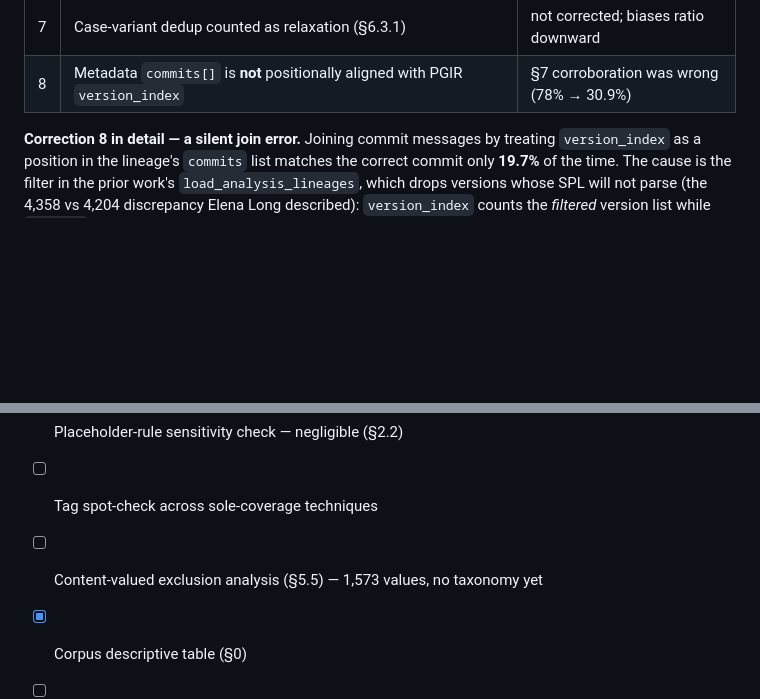
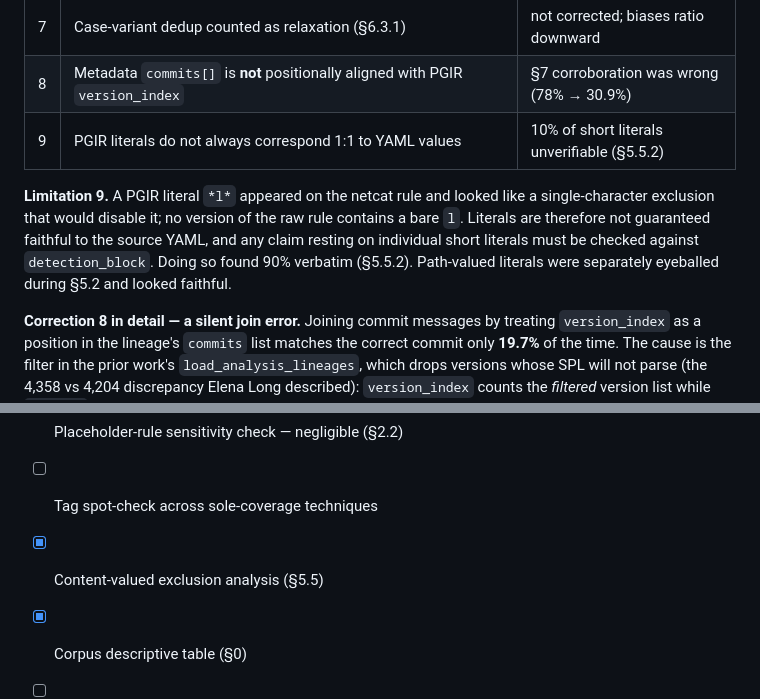
Before and after one commit to sudaroli1/coverage-decay, a Markdown page: results/2026-08-20.md, 2 parts joined by grey strips. Drawn GitHub-style; blank space fills up the shorter version.

```diff
--- a/results/2026-08-20.md
+++ b/results/2026-08-20.md
@@ -45,6 +45,14 @@ found by adjudicating rater disagreements.
 | 6 | `PATH_FIELDS` missed case variants and modifier suffixes | 36 values misrouted |
 | 7 | Case-variant dedup counted as relaxation (§6.3.1) | not corrected; biases ratio downward |
 | 8 | Metadata `commits[]` is **not** positionally aligned with PGIR `version_index` | §7 corroboration was wrong (78% → 30.9%) |
+| 9 | PGIR literals do not always correspond 1:1 to YAML values | 10% of short literals unverifiable (§5.5.2) |
+
+**Limitation 9.** A PGIR literal `*l*` appeared on the netcat rule and looked like a
+single-character exclusion that would disable it; no version of the raw rule contains a
+bare `l`. Literals are therefore not guaranteed faithful to the source YAML, and any
+claim resting on individual short literals must be checked against `detection_block`.
+Doing so found 90% verbatim (§5.5.2). Path-valued literals were separately eyeballed
+during §5.2 and looked faithful.
 
 **Correction 8 in detail — a silent join error.** Joining commit messages by treating
 `version_index` as a position in the lineage's `commits` list matches the correct commit
@@ -535,7 +597,7 @@ three-order-of-magnitude error.
       (`src/figures.py`, `results/fig_*.png|pdf`)
 - [x] Placeholder-rule sensitivity check — negligible (§2.2)
 - [ ] Tag spot-check across sole-coverage techniques
-- [ ] Content-valued exclusion analysis (§5.5) — 1,573 values, no taxonomy yet
+- [x] Content-valued exclusion analysis (§5.5)
 - [x] Corpus descriptive table (§0)
 - [ ] Mechanism-3 (generalisation) and compound-revision detectors — future work
 - [ ] Second corpus (elastic/detection-rules, splunk/security_content) — future work
```
Also changed, not shown: other parts of results/2026-08-20.md (+56 -2 lines).
